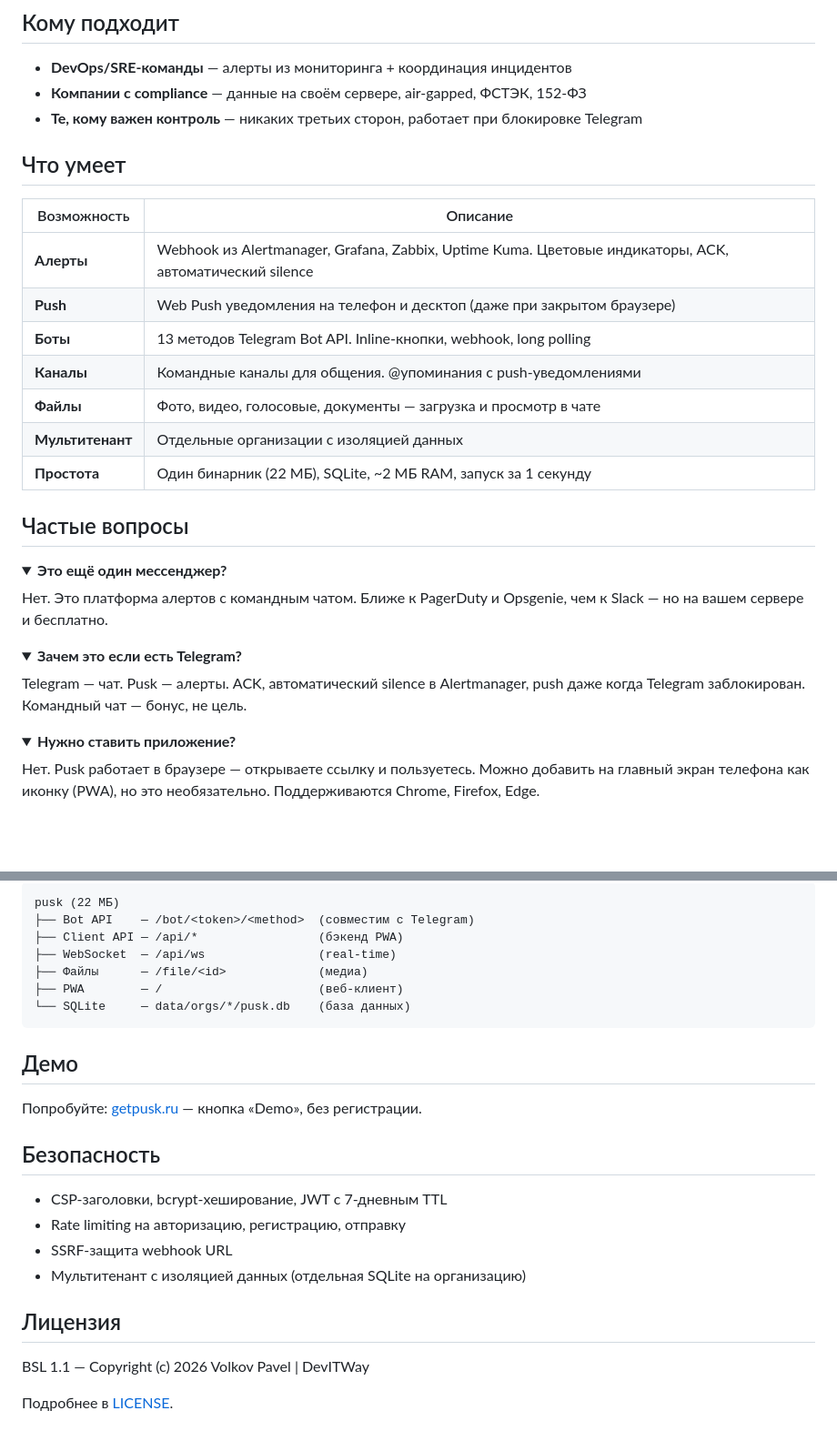
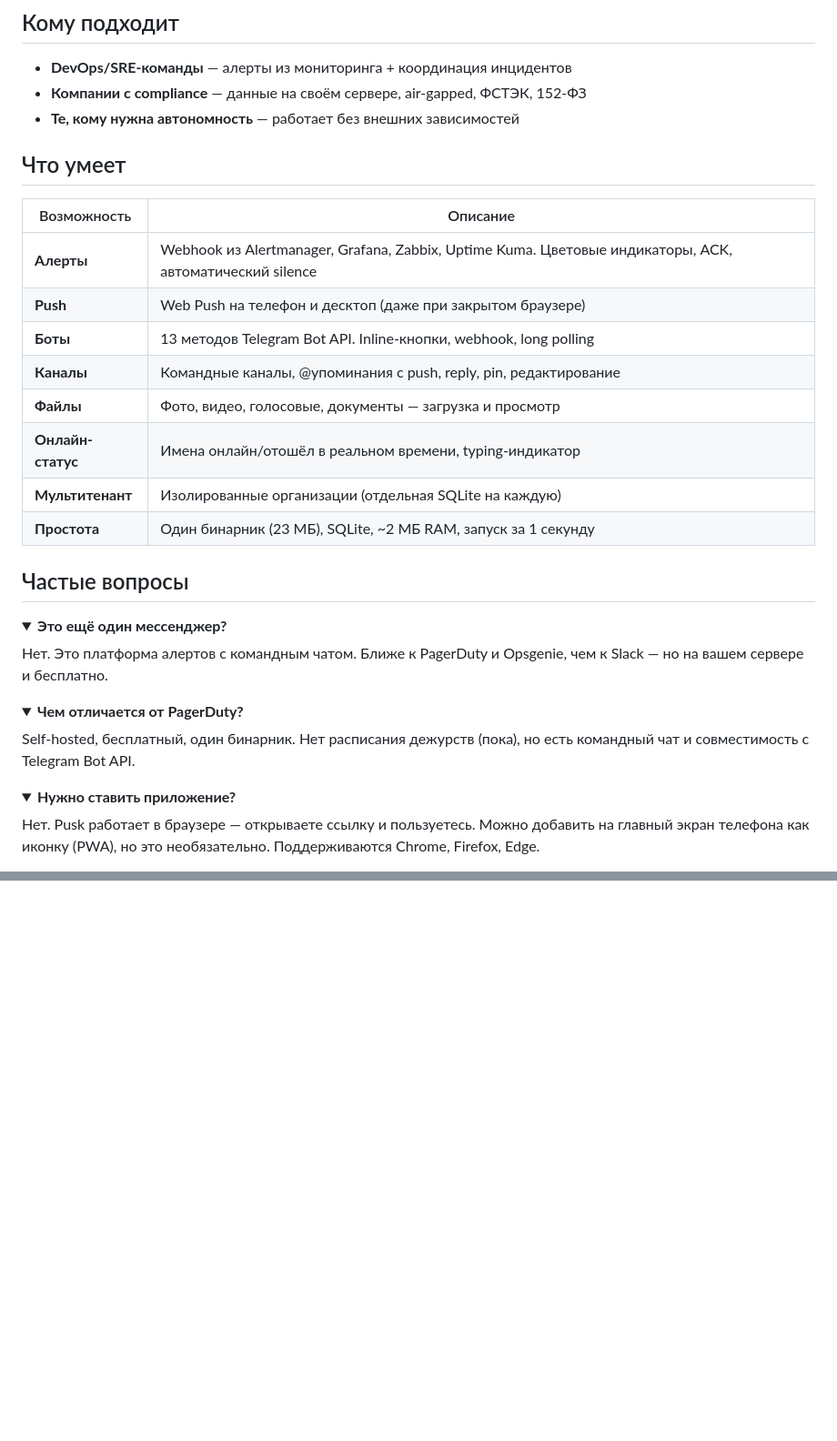
Before and after one commit to getpusk/pusk, a Markdown page: README.md, 2 parts joined by grey strips. Shown at 91% size. GitHub-like rendering; folded sections open; blank space fills up the shorter version.

````diff
--- a/README.md
+++ b/README.md
@@ -34,19 +33,20 @@
 
 - **DevOps/SRE-команды** — алерты из мониторинга + координация инцидентов
 - **Компании с compliance** — данные на своём сервере, air-gapped, ФСТЭК, 152-ФЗ
-- **Те, кому важен контроль** — никаких третьих сторон, работает при блокировке Telegram
+- **Те, кому нужна автономность** — работает без внешних зависимостей
 
 ## Что умеет
 
 | Возможность | Описание |
 |-------------|----------|
 | **Алерты** | Webhook из Alertmanager, Grafana, Zabbix, Uptime Kuma. Цветовые индикаторы, ACK, автоматический silence |
-| **Push** | Web Push уведомления на телефон и десктоп (даже при закрытом браузере) |
+| **Push** | Web Push на телефон и десктоп (даже при закрытом браузере) |
 | **Боты** | 13 методов Telegram Bot API. Inline-кнопки, webhook, long polling |
-| **Каналы** | Командные каналы для общения. @упоминания с push-уведомлениями |
-| **Файлы** | Фото, видео, голосовые, документы — загрузка и просмотр в чате |
-| **Мультитенант** | Отдельные организации с изоляцией данных |
-| **Простота** | Один бинарник (22 МБ), SQLite, ~2 МБ RAM, запуск за 1 секунду |
+| **Каналы** | Командные каналы, @упоминания с push, reply, pin, редактирование |
+| **Файлы** | Фото, видео, голосовые, документы — загрузка и просмотр |
+| **Онлайн-статус** | Имена онлайн/отошёл в реальном времени, typing-индикатор |
+| **Мультитенант** | Изолированные организации (отдельная SQLite на каждую) |
+| **Простота** | Один бинарник (23 МБ), SQLite, ~2 МБ RAM, запуск за 1 секунду |
 
 ## Частые вопросы
 
@@ -56,8 +56,8 @@
 </details>
 
 <details>
-<summary><b>Зачем это если есть Telegram?</b></summary>
-Telegram — чат. Pusk — алерты. ACK, автоматический silence в Alertmanager, push даже когда Telegram заблокирован. Командный чат — бонус, не цель.
+<summary><b>Чем отличается от PagerDuty?</b></summary>
+Self-hosted, бесплатный, один бинарник. Нет расписания дежурств (пока), но есть командный чат и совместимость с Telegram Bot API.
 </details>
 
 <details>
@@ -406,26 +280,0 @@ tar czf pusk-backup-$(date +%Y%m%d).tar.gz data/
-```
-pusk (22 МБ)
-├── Bot API    — /bot/<token>/<method>  (совместим с Telegram)
-├── Client API — /api/*                 (бэкенд PWA)
-├── WebSocket  — /api/ws                (real-time)
-├── Файлы      — /file/<id>             (медиа)
-├── PWA        — /                      (веб-клиент)
-└── SQLite     — data/orgs/*/pusk.db    (база данных)
-```
-
-## Демо
-
-Попробуйте: [getpusk.ru](https://getpusk.ru) — кнопка «Demo», без регистрации.
-
-## Безопасность
-
-- CSP-заголовки, bcrypt-хеширование, JWT с 7-дневным TTL
-- Rate limiting на авторизацию, регистрацию, отправку
-- SSRF-защита webhook URL
-- Мультитенант с изоляцией данных (отдельная SQLite на организацию)
-
-## Лицензия
-
-BSL 1.1 — Copyright (c) 2026 Volkov Pavel | DevITWay
-
-Подробнее в [LICENSE](LICENSE).
````
Also changed, not shown: other parts of README.md (+19 -145 lines), README.en.md (+22 -19 lines).
